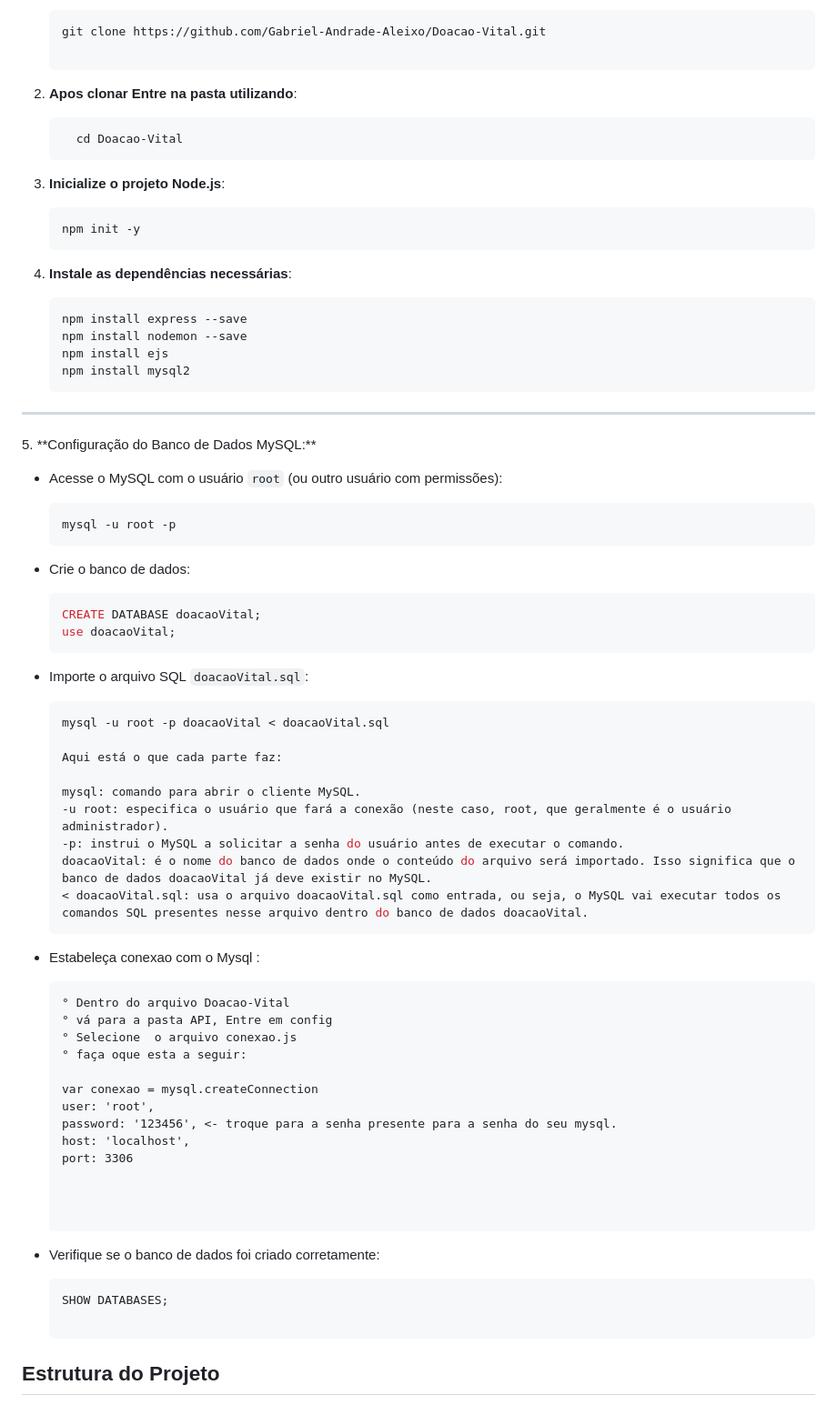
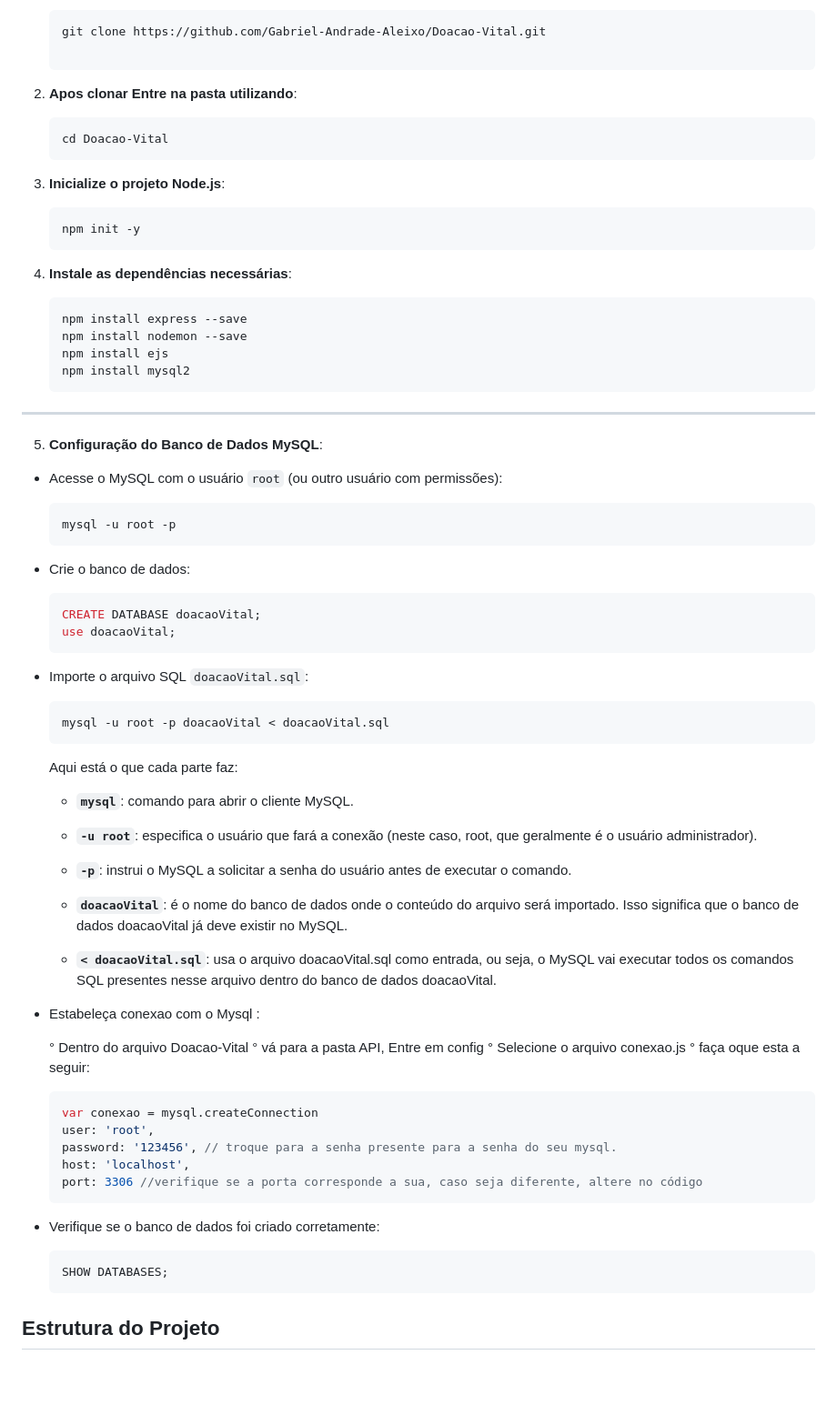
Before and after one commit to Gabriel-Andrade-Aleixo/Doacao-Vital, a Markdown page: README.md, the part around the change printed below. Shown: that part at 91% size. Rendered like a GitHub page; blank space fills up the shorter version.

Commit message:
Deixando Lindio.md

````diff
--- a/README.md
+++ b/README.md
@@ -17,12 +17,12 @@ Siga os passos abaixo para instalar e rodar o projeto.
 
     ```
 2. **Apos clonar Entre na pasta utilizando**:
-    ```
-      cd Doacao-Vital
+    ```cmd
+    cd Doacao-Vital
     ```
 
 3. **Inicialize o projeto Node.js**:
-    ```bash
+    ```cmd
     npm init -y
     ```
 
@@ -34,7 +34,8 @@ Siga os passos abaixo para instalar e rodar o projeto.
     npm install mysql2
     ```
 <hr>
-5. **Configuração do Banco de Dados MySQL:**
+
+5. **Configuração do Banco de Dados MySQL**:
 
 - Acesse o MySQL com o usuário `root` (ou outro usuário com permissões):
     ```bash
@@ -49,39 +50,40 @@ Siga os passos abaixo para instalar e rodar o projeto.
 - Importe o arquivo SQL `doacaoVital.sql`:
     ```bash
     mysql -u root -p doacaoVital < doacaoVital.sql
+    ```
 
     Aqui está o que cada parte faz:
 
-    mysql: comando para abrir o cliente MySQL.
-    -u root: especifica o usuário que fará a conexão (neste caso, root, que geralmente é o usuário administrador).
-    -p: instrui o MySQL a solicitar a senha do usuário antes de executar o comando.
-    doacaoVital: é o nome do banco de dados onde o conteúdo do arquivo será importado. Isso significa que o banco de dados doacaoVital já deve existir no MySQL.
-    < doacaoVital.sql: usa o arquivo doacaoVital.sql como entrada, ou seja, o MySQL vai executar todos os comandos SQL presentes nesse arquivo dentro do banco de dados doacaoVital.
-    ```
+    - **`mysql`**: comando para abrir o cliente MySQL.
+
+    - **`-u root`**: especifica o usuário que fará a conexão (neste caso, root, que geralmente é o usuário administrador).
+
+    - **`-p`**: instrui o MySQL a solicitar a senha do usuário antes de executar o comando.
+
+    - **`doacaoVital`**: é o nome do banco de dados onde o conteúdo do arquivo será importado. Isso significa que o banco de dados doacaoVital já deve existir no MySQL.
+
+    - **`< doacaoVital.sql`**: usa o arquivo doacaoVital.sql como entrada, ou seja, o MySQL vai executar todos os comandos SQL presentes nesse arquivo dentro do banco de dados doacaoVital.
+
 
 - Estabeleça conexao com o  Mysql :
 
-    ```
     ° Dentro do arquivo Doacao-Vital
     ° vá para a pasta API, Entre em config
     ° Selecione  o arquivo conexao.js
     ° faça oque esta a seguir:
 
+    ```js
     var conexao = mysql.createConnection
     user: 'root',
-    password: '123456', <- troque para a senha presente para a senha do seu mysql.
+    password: '123456', // troque para a senha presente para a senha do seu mysql.
     host: 'localhost',
-    port: 3306
-
-
-
+    port: 3306 //verifique se a porta corresponde a sua, caso seja diferente, altere no código
     ```
 
 
 - Verifique se o banco de dados foi criado corretamente:
     ```sql
     SHOW DATABASES;
-
     ```
 
 
````
Also changed, not shown: other parts of README.md (+4 -5 lines).
